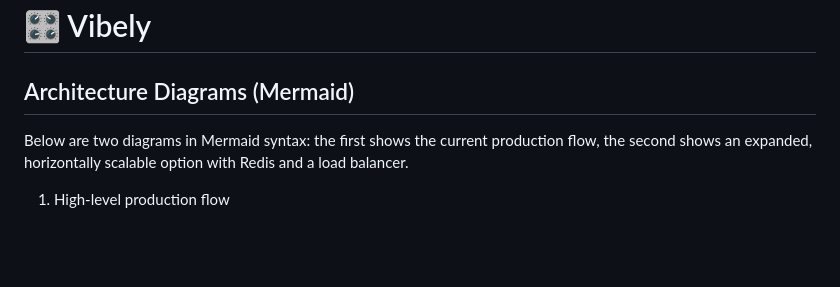
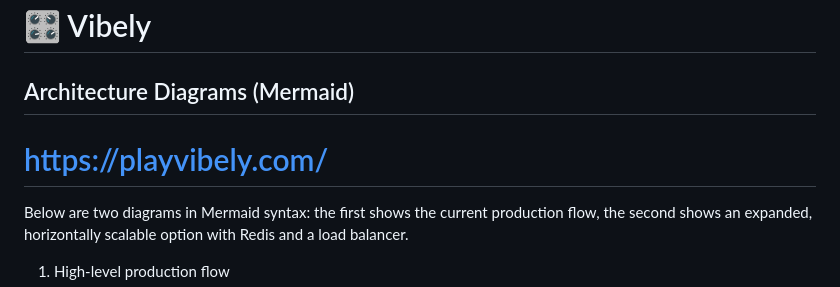
Before and after one commit to manvocao0271/Realtime-Multiplayer-Vibe-Meter-Game, a Markdown page: README.md, the part around the change. GitHub-like rendering; blank space fills up the shorter version.

```diff
--- a/README.md
+++ b/README.md
@@ -1,5 +1,6 @@
 # 🎛️ Vibely
 ## Architecture Diagrams (Mermaid)
+# https://playvibely.com/
 
 Below are two diagrams in Mermaid syntax: the first shows the current production flow, the second shows an expanded, horizontally scalable option with Redis and a load balancer.
 
```
